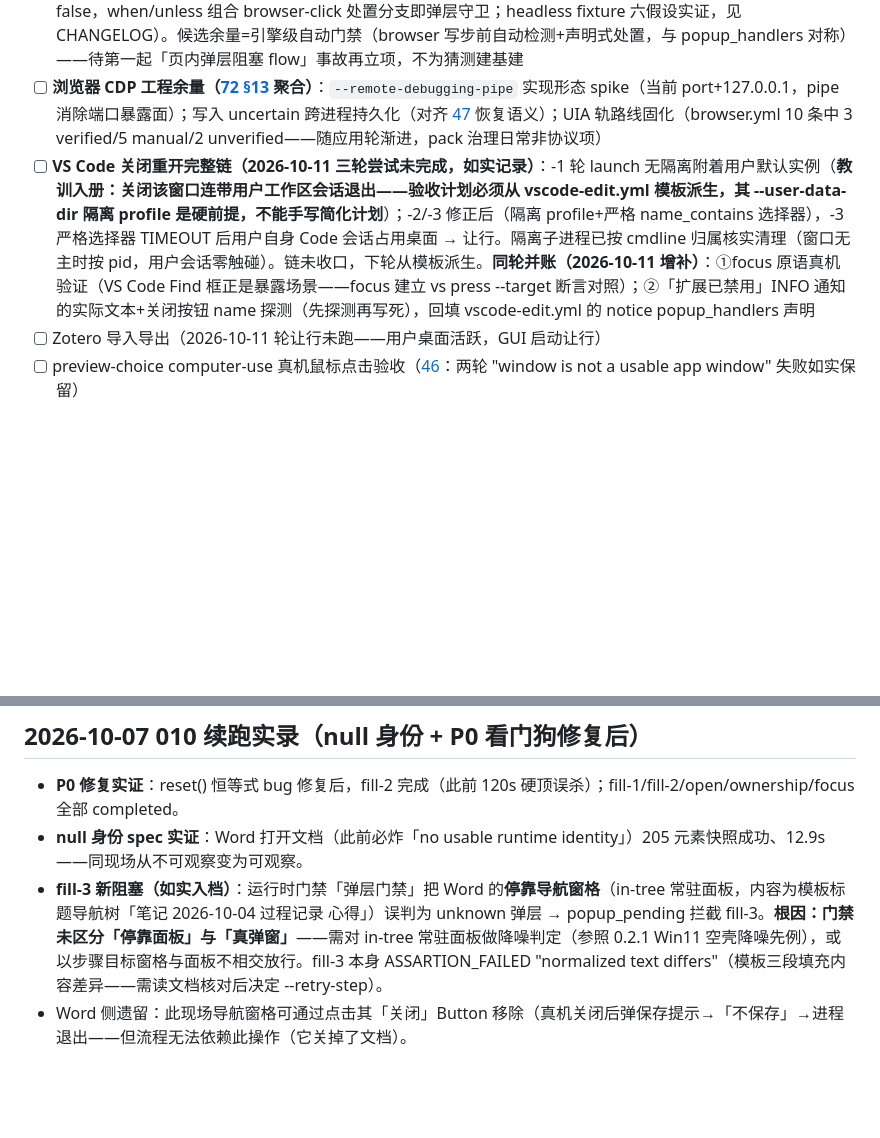
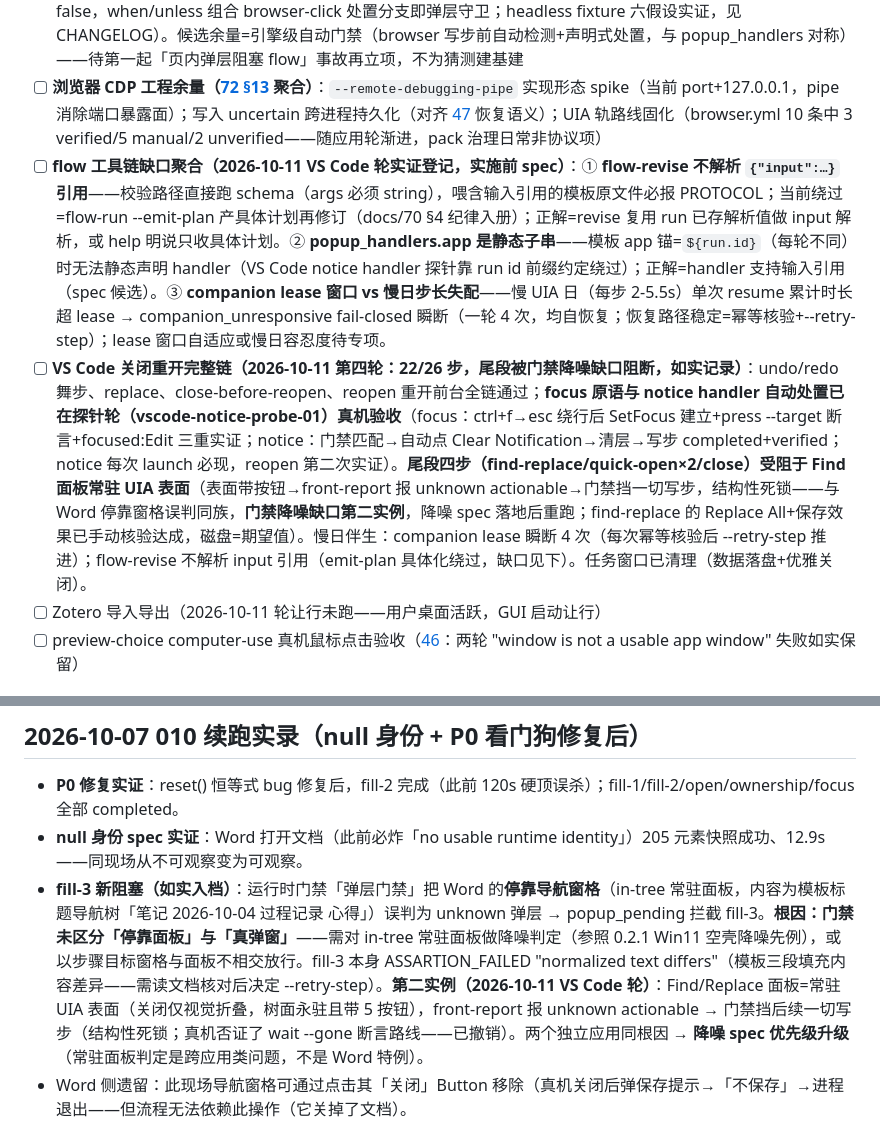
Before and after one commit to gqy20/actl, a Markdown page: docs/ROADMAP.md, 2 parts joined by grey strips. Drawn GitHub-style; blank space fills up the shorter version.

```diff
--- a/docs/ROADMAP.md
+++ b/docs/ROADMAP.md
@@ -48,7 +48,8 @@
 - [ ] **browser-collect 滚动收集原语（2026-10-11 候选登记，实施前 spec）**：UIA 侧 `collect` 已落地（虚拟化列表差分去重收敛），浏览器长列表（评论区/搜索结果流）无对等动词——当前组合 scroll+browser-read --all 逐轮手动判定收敛，无差分去重与空连两轮收敛权威。形态候选：CDP 滚动注入+DOM 快照差分（复用 collect 状态机语义：复位→页滚→沉降→新鲜读→差分→空连两轮收敛），与已落地的 --deep 穿透组合覆盖 B 站评论全量收集场景
 - [ ] **浏览器页内弹层引擎门禁（2026-10-11 缺口登记，候选——真实阻塞事故出现再升级）**：原生弹层门禁结构性不覆盖页内 DOM 弹层（门禁只作用带 `--app` 锚写步；front-report 只收 role:Window 表面）。**v1 检测原语已落地**：`browser-verify --no-popups [--popup-selector]`（可见弹层枚举断言，ASSERTION_FAILED→condition false，when/unless 组合 browser-click 处置分支即弹层守卫；headless fixture 六假设实证，见 CHANGELOG）。候选余量=引擎级自动门禁（browser 写步前自动检测+声明式处置，与 popup_handlers 对称）——待第一起「页内弹层阻塞 flow」事故再立项，不为猜测建基建
 - [ ] **浏览器 CDP 工程余量（[72 §13](72-browser-cdp-integration.md) 聚合）**：`--remote-debugging-pipe` 实现形态 spike（当前 port+127.0.0.1，pipe 消除端口暴露面）；写入 uncertain 跨进程持久化（对齐 [47](47-execution-recovery.md) 恢复语义）；UIA 轨路线固化（browser.yml 10 条中 3 verified/5 manual/2 unverified——随应用轮渐进，pack 治理日常非协议项）
-- [ ] **VS Code 关闭重开完整链（2026-10-11 三轮尝试未完成，如实记录）**：-1 轮 launch 无隔离附着用户默认实例（**教训入册：关闭该窗口连带用户工作区会话退出——验收计划必须从 vscode-edit.yml 模板派生，其 --user-data-dir 隔离 profile 是硬前提，不能手写简化计划**）；-2/-3 修正后（隔离 profile+严格 name_contains 选择器），-3 严格选择器 TIMEOUT 后用户自身 Code 会话占用桌面 → 让行。隔离子进程已按 cmdline 归属核实清理（窗口无主时按 pid，用户会话零触碰）。链未收口，下轮从模板派生。**同轮并账（2026-10-11 增补）**：①focus 原语真机验证（VS Code Find 框正是暴露场景——focus 建立 vs press --target 断言对照）；②「扩展已禁用」INFO 通知的实际文本+关闭按钮 name 探测（先探测再写死），回填 vscode-edit.yml 的 notice popup_handlers 声明
+- [ ] **flow 工具链缺口聚合（2026-10-11 VS Code 轮实证登记，实施前 spec）**：① **flow-revise 不解析 `{"input":…}` 引用**——校验路径直接跑 schema（args 必须 string），喂含输入引用的模板原文件必报 PROTOCOL；当前绕过=flow-run --emit-plan 产具体计划再修订（docs/70 §4 纪律入册）；正解=revise 复用 run 已存解析值做 input 解析，或 help 明说只收具体计划。② **popup_handlers.app 是静态子串**——模板 app 锚=`${run.id}`（每轮不同）时无法静态声明 handler（VS Code notice handler 探针靠 run id 前缀约定绕过）；正解=handler 支持输入引用（spec 候选）。③ **companion lease 窗口 vs 慢日步长失配**——慢 UIA 日（每步 2-5.5s）单次 resume 累计时长超 lease → companion_unresponsive fail-closed 瞬断（一轮 4 次，均自恢复；恢复路径稳定=幂等核验+--retry-step）；lease 窗口自适应或慢日容忍度待专项。
+- [ ] **VS Code 关闭重开完整链（2026-10-11 第四轮：22/26 步，尾段被门禁降噪缺口阻断，如实记录）**：undo/redo 舞步、replace、close-before-reopen、reopen 重开前台全链通过；**focus 原语与 notice handler 自动处置已在探针轮（vscode-notice-probe-01）真机验收**（focus：ctrl+f→esc 绕行后 SetFocus 建立+press --target 断言+focused:Edit 三重实证；notice：门禁匹配→自动点 Clear Notification→清层→写步 completed+verified；notice 每次 launch 必现，reopen 第二次实证）。**尾段四步（find-replace/quick-open×2/close）受阻于 Find 面板常驻 UIA 表面**（表面带按钮→front-report 报 unknown actionable→门禁挡一切写步，结构性死锁——与 Word 停靠窗格误判同族，**门禁降噪缺口第二实例**，降噪 spec 落地后重跑；find-replace 的 Replace All+保存效果已手动核验达成，磁盘=期望值）。慢日伴生：companion lease 瞬断 4 次（每次幂等核验后 --retry-step 推进）；flow-revise 不解析 input 引用（emit-plan 具体化绕过，缺口见下）。任务窗口已清理（数据落盘+优雅关闭）。
 - [ ] Zotero 导入导出（2026-10-11 轮让行未跑——用户桌面活跃，GUI 启动让行）
 - [ ] preview-choice computer-use 真机鼠标点击验收（[46](46-target-preview.md)：两轮 "window is not a usable app window" 失败如实保留）
 
@@ -98,7 +99,7 @@
 ## 2026-10-07 010 续跑实录（null 身份 + P0 看门狗修复后）
 - **P0 修复实证**：reset() 恒等式 bug 修复后，fill-2 完成（此前 120s 硬顶误杀）；fill-1/fill-2/open/ownership/focus 全部 completed。
 - **null 身份 spec 实证**：Word 打开文档（此前必炸「no usable runtime identity」）205 元素快照成功、12.9s——同现场从不可观察变为可观察。
-- **fill-3 新阻塞（如实入档）**：运行时门禁「弹层门禁」把 Word 的**停靠导航窗格**（in-tree 常驻面板，内容为模板标题导航树「笔记 2026-10-04 过程记录 心得」）误判为 unknown 弹层 → popup_pending 拦截 fill-3。**根因：门禁未区分「停靠面板」与「真弹窗」**——需对 in-tree 常驻面板做降噪判定（参照 0.2.1 Win11 空壳降噪先例），或以步骤目标窗格与面板不相交放行。fill-3 本身 ASSARTION_FAILED "normalized text differs"（模板三段填充内容差异——需读文档核对后决定 --retry-step）。
+- **fill-3 新阻塞（如实入档）**：运行时门禁「弹层门禁」把 Word 的**停靠导航窗格**（in-tree 常驻面板，内容为模板标题导航树「笔记 2026-10-04 过程记录 心得」）误判为 unknown 弹层 → popup_pending 拦截 fill-3。**根因：门禁未区分「停靠面板」与「真弹窗」**——需对 in-tree 常驻面板做降噪判定（参照 0.2.1 Win11 空壳降噪先例），或以步骤目标窗格与面板不相交放行。fill-3 本身 ASSARTION_FAILED "normalized text differs"（模板三段填充内容差异——需读文档核对后决定 --retry-step）。**第二实例（2026-10-11 VS Code 轮）**：Find/Replace 面板=常驻 UIA 表面（关闭仅视觉折叠，树面永驻且带 5 按钮），front-report 报 unknown actionable → 门禁挡后续一切写步（结构性死锁；真机否证了 wait --gone 断言路线——已撤销）。两个独立应用同根因 → **降噪 spec 优先级升级**（常驻面板判定是跨应用类问题，不是 Word 特例）。
 - Word 侧遗留：此现场导航窗格可通过点击其「关闭」Button 移除（真机关闭后弹保存提示→「不保存」→进程退出——但流程无法依赖此操作（它关掉了文档）。
 
 ## 2026-10-07 fill-3 判读轮实录（显示端 blocked 收口）
```
Also changed, not shown: CHANGELOG.md (+2 -2 lines), docs/70-debug-playbook.md (+11 -0 lines).
